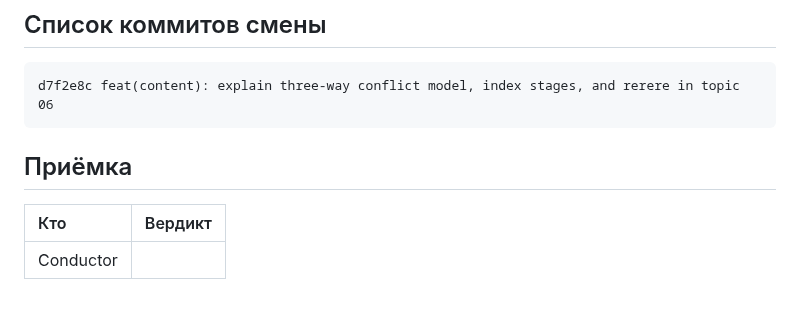
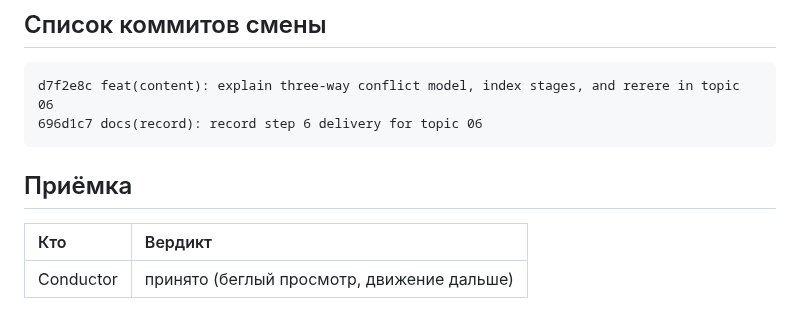
Before and after one commit to y-kolyada/git, a Markdown page: lessons/record-6.md, the part around the change. GitHub-like rendering.

Commit message:
docs(record): register conductor acceptance for step 6

````diff
--- a/lessons/record-6.md
+++ b/lessons/record-6.md
@@ -214,10 +214,11 @@
 
 ```
 d7f2e8c feat(content): explain three-way conflict model, index stages, and rerere in topic 06
+696d1c7 docs(record): record step 6 delivery for topic 06
 ```
 
 ## Приёмка
 
 | Кто | Вердикт |
 | :-- | :-- |
-| Conductor | |
+| Conductor | принято (беглый просмотр, движение дальше) |
````
